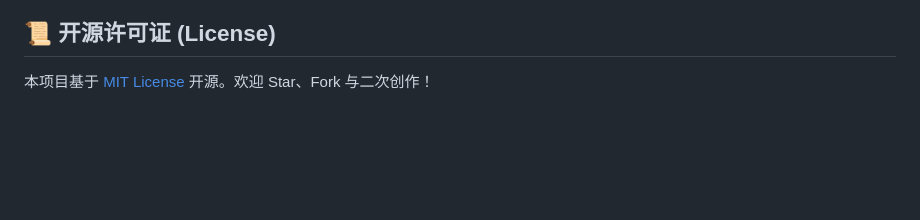
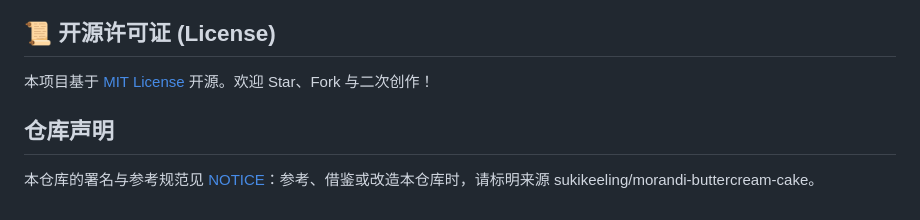
Before and after one commit to sukikeeling/morandi-buttercream-cake, a Markdown page: README.md, the part around the change. Drawn GitHub-style; blank space fills up the shorter version.

Commit message:
docs: point README to NOTICE repository statement

```diff
--- a/README.md
+++ b/README.md
@@ -120,3 +120,7 @@ morandi-buttercream-cake/
 ## 📜 开源许可证 (License)
 
 本项目基于 [MIT License](./LICENSE) 开源。欢迎 Star、Fork 与二次创作！
+
+## 仓库声明
+
+本仓库的署名与参考规范见 [NOTICE](NOTICE)：参考、借鉴或改造本仓库时，请标明来源 sukikeeling/morandi-buttercream-cake。
```
